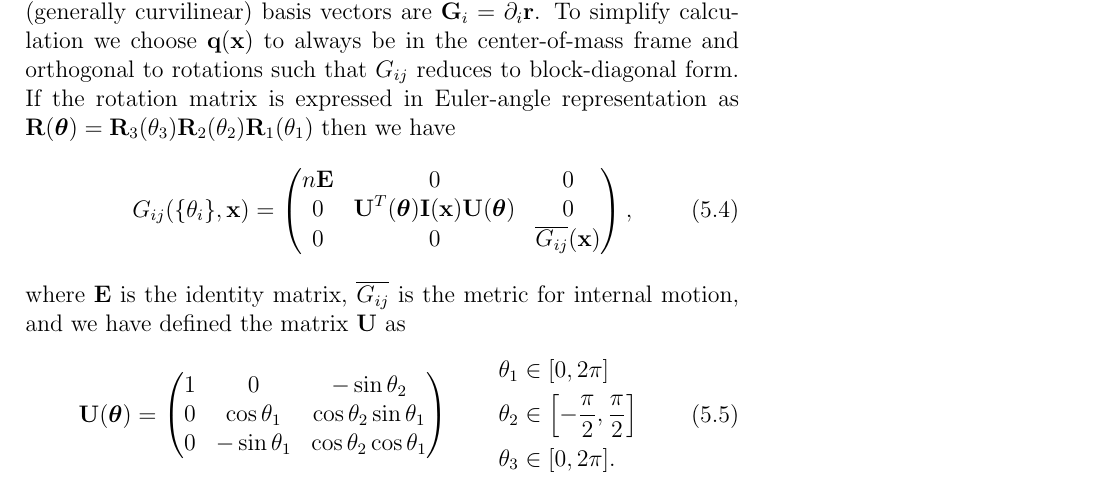
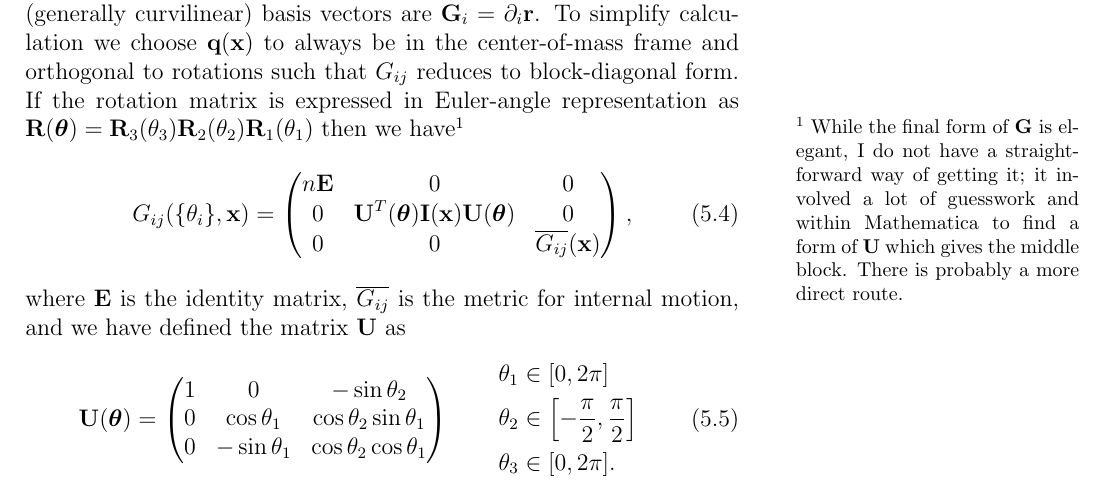
Before and after one commit to tranqui/Thesis, a LaTeX thesis (tex/morphometric-applications.tex): part of page 3 of 6, cut so that both start at the same text. Compiled offline with pdfLaTeX.

Commit message:
Added margin note about how form of metric was deduced.

```diff
--- a/tex/morphometric-applications.tex
+++ b/tex/morphometric-applications.tex
@@ -89,7 +89,9 @@ We separate rigid body from internal motion by applying the following transforma
 where $\vec{t}$ is the translation vector, $\vec{\theta}$ the Euler angles, $\vec{R}$ the rotation matrix, and $\vec{x} \in \mathbb{R}^{3n-6}$ represents the internal coordinates.
 We need to compute the metric of this transformation $G_{ij} = \vec{G}_i \vec{G}_i^T$ where the (generally curvilinear) basis vectors are $\vec{G}_i = \partial_i \vec{r}$.
 To simplify calculation we choose $\vec{q}(\vec{x})$ to always be in the center-of-mass frame and orthogonal to rotations such that $G_{ij}$ reduces to block-diagonal form.
-If the rotation matrix is expressed in Euler-angle representation as $\vec{R}(\vec{\theta}) = \vec{R}_3(\theta_3) \vec{R}_2(\theta_2) \vec{R}_1(\theta_1)$ then we have
+If the rotation matrix is expressed in Euler-angle representation as $\vec{R}(\vec{\theta}) = \vec{R}_3(\theta_3) \vec{R}_2(\theta_2) \vec{R}_1(\theta_1)$ then we have%
+\marginfootnote{While the final form of $\vec{G}$ is elegant, I do not have a straightforward way of getting it; it involved a lot of guesswork and within Mathematica to find a form of $\vec{U}$ which gives the middle block.
+  There is probably a more direct route.}
 \begin{equation}
   G_{ij}(\{\theta_i\}, \vec{x}) =
   \begin{pmatrix}
```
